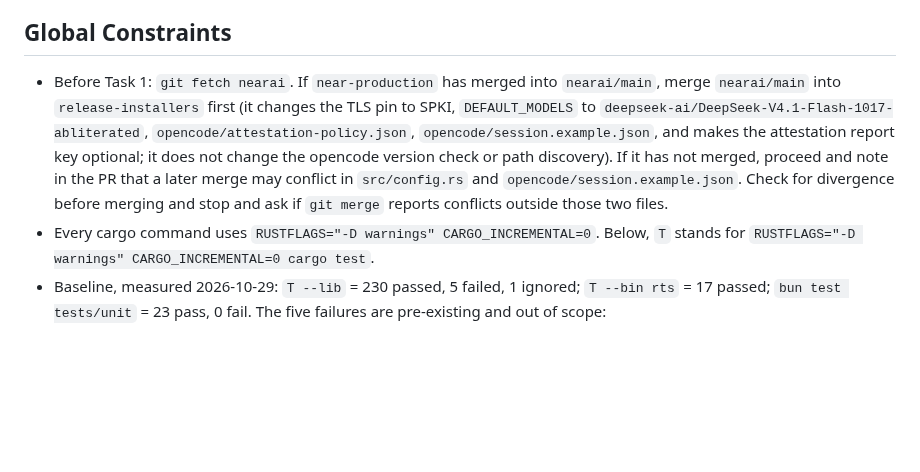
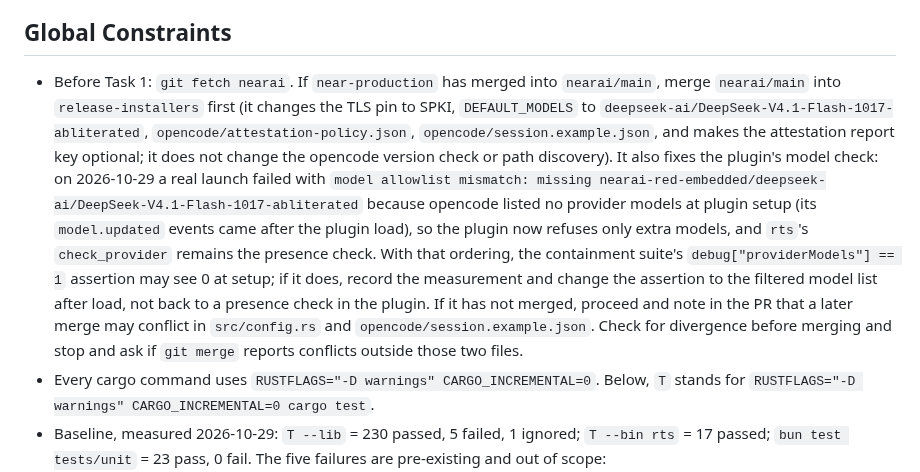
Before and after one commit to nearai/nearai-red-sandbox, a Markdown page: docs/plans/2026-10-29-release-and-installers.md, the part around the change. GitHub-like rendering; blank space fills up the shorter version.

Commit message:
Note the plugin model-check fix in the release plan
Co-Authored-By: Claude Opus 5.5 <noreply@anthropic.com>

```diff
--- a/docs/plans/2026-10-29-release-and-installers.md
+++ b/docs/plans/2026-10-29-release-and-installers.md
@@ -12,7 +12,7 @@
 
 ## Global Constraints
 
-- Before Task 1: `git fetch nearai`. If `near-production` has merged into `nearai/main`, merge `nearai/main` into `release-installers` first (it changes the TLS pin to SPKI, `DEFAULT_MODELS` to `deepseek-ai/DeepSeek-V4.1-Flash-1017-abliterated`, `opencode/attestation-policy.json`, `opencode/session.example.json`, and makes the attestation report key optional; it does not change the opencode version check or path discovery). If it has not merged, proceed and note in the PR that a later merge may conflict in `src/config.rs` and `opencode/session.example.json`. Check for divergence before merging and stop and ask if `git merge` reports conflicts outside those two files.
+- Before Task 1: `git fetch nearai`. If `near-production` has merged into `nearai/main`, merge `nearai/main` into `release-installers` first (it changes the TLS pin to SPKI, `DEFAULT_MODELS` to `deepseek-ai/DeepSeek-V4.1-Flash-1017-abliterated`, `opencode/attestation-policy.json`, `opencode/session.example.json`, and makes the attestation report key optional; it does not change the opencode version check or path discovery). It also fixes the plugin's model check: on 2026-10-29 a real launch failed with `model allowlist mismatch: missing nearai-red-embedded/deepseek-ai/DeepSeek-V4.1-Flash-1017-abliterated` because opencode listed no provider models at plugin setup (its `model.updated` events came after the plugin load), so the plugin now refuses only extra models, and `rts`'s `check_provider` remains the presence check. With that ordering, the containment suite's `debug["providerModels"] == 1` assertion may see 0 at setup; if it does, record the measurement and change the assertion to the filtered model list after load, not back to a presence check in the plugin. If it has not merged, proceed and note in the PR that a later merge may conflict in `src/config.rs` and `opencode/session.example.json`. Check for divergence before merging and stop and ask if `git merge` reports conflicts outside those two files.
 - Every cargo command uses `RUSTFLAGS="-D warnings" CARGO_INCREMENTAL=0`. Below, `T` stands for `RUSTFLAGS="-D warnings" CARGO_INCREMENTAL=0 cargo test`.
 - Baseline, measured 2026-10-29: `T --lib` = 230 passed, 5 failed, 1 ignored; `T --bin rts` = 17 passed; `bun test tests/unit` = 23 pass, 0 fail. The five failures are pre-existing and out of scope: `copy::tests::a_long_name_is_refused`, `copy::tests::a_symlink_to_a_host_path_is_refused`, `copy::tests::a_hardlink_is_refused`, `copy::tests::copy_out_is_byte_exact_across_slices`, `copy::tests::an_oversized_file_is_refused`. Before Task 1, re-run all three and paste the summary lines; if they differ, stop and report. After every task, `T --lib` shows exactly these five failures and no others, `T --bin rts` and `bun test tests/unit` pass in full. Never report "tests pass" from a filtered run.
 - No new crates (spec Decisions). Zip extraction uses `/usr/bin/ditto`, tar uses `/usr/bin/tar`. `git diff Cargo.lock` must be empty after every task; anything else is a stop-and-ask. No new GitHub Actions beyond the four pinned below.
```
